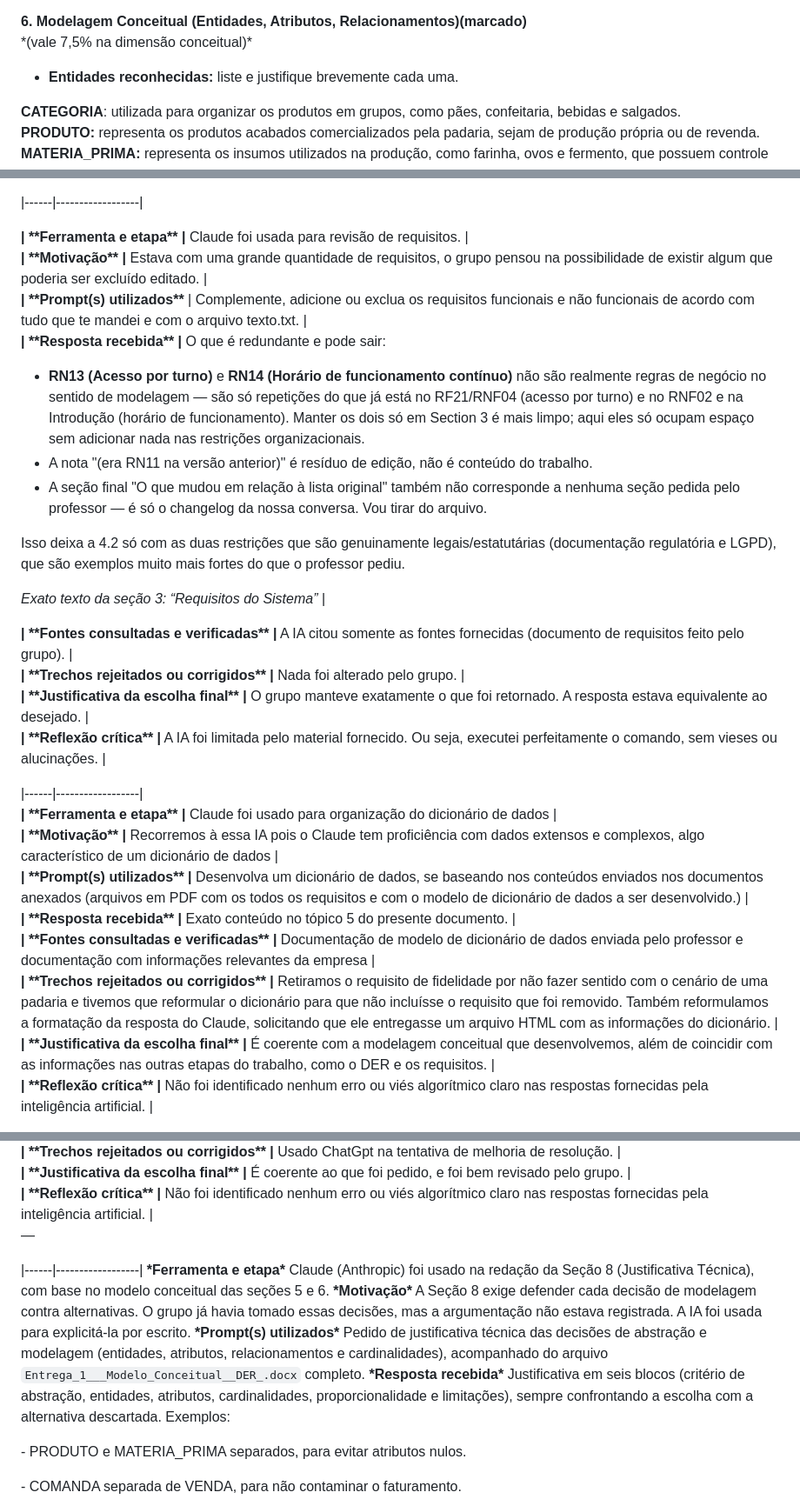
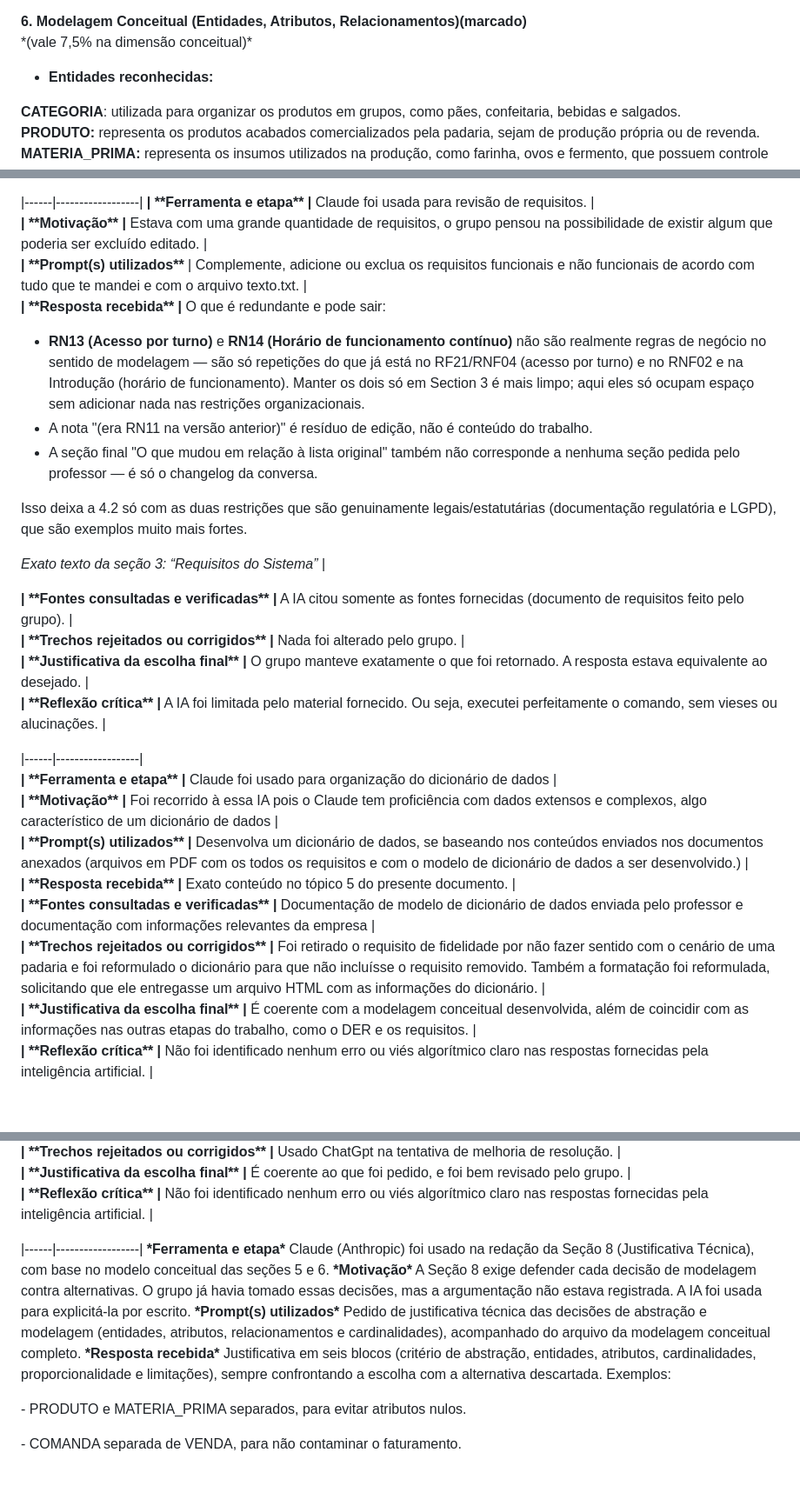
Before and after one commit to CaioEduhz/PadariaDelicia, a Markdown page: README.md, 3 parts joined by grey strips. Shown at 87% size. Rendered like a GitHub page; blank space fills up the shorter version.

```diff
--- a/README.md
+++ b/README.md
@@ -171,7 +171,7 @@ Confira o [Dicionário de Dados](Dicionario/index.html)
 **6\. Modelagem Conceitual (Entidades, Atributos, Relacionamentos)(marcado)**
 \*(vale 7,5% na dimensão conceitual)\*
 
--  **Entidades reconhecidas:** liste e justifique brevemente cada uma.
+-  **Entidades reconhecidas:**
 
 **CATEGORIA**: utilizada para organizar os produtos em grupos, como pães, confeitaria, bebidas e salgados.
 **PRODUTO:** representa os produtos acabados comercializados pela padaria, sejam de produção própria ou de revenda.
@@ -394,7 +394,6 @@ A existência da organização pode ser comprovada pelo cadastro empresarial ati
 **| \*\*Reflexão crítica\*\* |** Não houveram vieses, foram fornecidos os materiais necessários para a atividade desejada. |
 
 |------|------------------|
-
 **| \*\*Ferramenta e etapa\*\* |** Claude foi usada para revisão de requisitos. |
 **| \*\*Motivação\*\* |** Estava com uma grande quantidade de requisitos, o grupo pensou na possibilidade de existir algum que poderia ser excluído editado. |
 **| \*\*Prompt(s) utilizados\*\*** | Complemente, adicione ou exclua os requisitos funcionais e não funcionais de acordo com tudo que te mandei e com o arquivo texto.txt. |
@@ -402,9 +401,9 @@ A existência da organização pode ser comprovada pelo cadastro empresarial ati
 
 * **RN13 (Acesso por turno)** e **RN14 (Horário de funcionamento contínuo)** não são realmente regras de negócio no sentido de modelagem — são só repetições do que já está no RF21/RNF04 (acesso por turno) e no RNF02 e na Introdução (horário de funcionamento). Manter os dois só em Section 3 é mais limpo; aqui eles só ocupam espaço sem adicionar nada nas restrições organizacionais.
 * A nota "(era RN11 na versão anterior)" é resíduo de edição, não é conteúdo do trabalho.
-* A seção final "O que mudou em relação à lista original" também não corresponde a nenhuma seção pedida pelo professor — é só o changelog da nossa conversa. Vou tirar do arquivo.
+* A seção final "O que mudou em relação à lista original" também não corresponde a nenhuma seção pedida pelo professor — é só o changelog da conversa.
 
-Isso deixa a 4.2 só com as duas restrições que são genuinamente legais/estatutárias (documentação regulatória e LGPD), que são exemplos muito mais fortes do que o professor pediu.
+Isso deixa a 4.2 só com as duas restrições que são genuinamente legais/estatutárias (documentação regulatória e LGPD), que são exemplos muito mais fortes.
 
 *Exato texto da seção 3: “Requisitos do Sistema”* |
 
@@ -415,12 +414,12 @@ Isso deixa a 4.2 só com as duas restrições que são genuinamente legais/estat
 
 |------|------------------|
 **| \*\*Ferramenta e etapa\*\* |** Claude foi usado para organização do dicionário de dados |
-**| \*\*Motivação\*\* |** Recorremos à essa IA pois o Claude tem proficiência com dados extensos e complexos, algo característico de um dicionário de dados |
+**| \*\*Motivação\*\* |** Foi recorrido à essa IA pois o Claude tem proficiência com dados extensos e complexos, algo característico de um dicionário de dados |
 **| \*\*Prompt(s) utilizados\*\* |** Desenvolva um dicionário de dados, se baseando nos conteúdos enviados nos documentos anexados (arquivos em PDF com os todos os requisitos e com o modelo de dicionário de dados a ser desenvolvido.) |
 **| \*\*Resposta recebida\*\* |** Exato conteúdo no tópico 5 do presente documento. |
 **| \*\*Fontes consultadas e verificadas\*\* |** Documentação de modelo de dicionário de dados enviada pelo professor e documentação com informações relevantes da empresa |
-**| \*\*Trechos rejeitados ou corrigidos\*\* |** Retiramos o requisito de fidelidade por não fazer sentido com o cenário de uma padaria e tivemos que reformular o dicionário para que não incluísse o requisito que foi removido. Também reformulamos a formatação da resposta do Claude, solicitando que ele entregasse um arquivo HTML com as informações do dicionário. |
-**| \*\*Justificativa da escolha final\*\* |** É coerente com a modelagem conceitual que desenvolvemos, além de coincidir com as informações nas outras etapas do trabalho, como o DER e os requisitos. |
+**| \*\*Trechos rejeitados ou corrigidos\*\* |** Foi retirado o requisito de fidelidade por não fazer sentido com o cenário de uma padaria e foi reformulado o dicionário para que não incluísse o requisito removido. Também a formatação foi reformulada, solicitando que ele entregasse um arquivo HTML com as informações do dicionário. |
+**| \*\*Justificativa da escolha final\*\* |** É coerente com a modelagem conceitual desenvolvida, além de coincidir com as informações nas outras etapas do trabalho, como o DER e os requisitos. |
 **| \*\*Reflexão crítica\*\* |** Não foi identificado nenhum erro ou viés algorítmico claro nas respostas fornecidas pela inteligência artificial. |
 
 |------|------------------|
@@ -456,12 +455,11 @@ Vendas, atendimento e entregas: atendimento no balcão e pedidos por delivery (c
 **| \*\*Trechos rejeitados ou corrigidos\*\* |** Usado ChatGpt na tentativa de melhoria de resolução. |
 **| \*\*Justificativa da escolha final\*\* |** É coerente ao que foi pedido, e foi bem revisado pelo grupo. |
 **| \*\*Reflexão crítica\*\* |** Não foi identificado nenhum erro ou viés algorítmico claro nas respostas fornecidas pela inteligência artificial. |
-—
 
 |------|------------------|
 **\*Ferramenta e etapa\*** Claude (Anthropic) foi usado na redação da Seção 8 (Justificativa Técnica), com base no modelo conceitual das seções 5 e 6.
 **\*Motivação\*** A Seção 8 exige defender cada decisão de modelagem contra alternativas. O grupo já havia tomado essas decisões, mas a argumentação não estava registrada. A IA foi usada para explicitá-la por escrito.
-**\*Prompt(s) utilizados\*** Pedido de justificativa técnica das decisões de abstração e modelagem (entidades, atributos, relacionamentos e cardinalidades), acompanhado do arquivo `Entrega_1___Modelo_Conceitual__DER_.docx` completo.
+**\*Prompt(s) utilizados\*** Pedido de justificativa técnica das decisões de abstração e modelagem (entidades, atributos, relacionamentos e cardinalidades), acompanhado do arquivo da modelagem conceitual completo.
 **\*Resposta recebida\*** Justificativa em seis blocos (critério de abstração, entidades, atributos, cardinalidades, proporcionalidade e limitações), sempre confrontando a escolha com a alternativa descartada. Exemplos:
 
 \- PRODUTO e MATERIA\_PRIMA separados, para evitar atributos nulos.
```
Also changed, not shown: other parts of README.md (+3 -3 lines).
